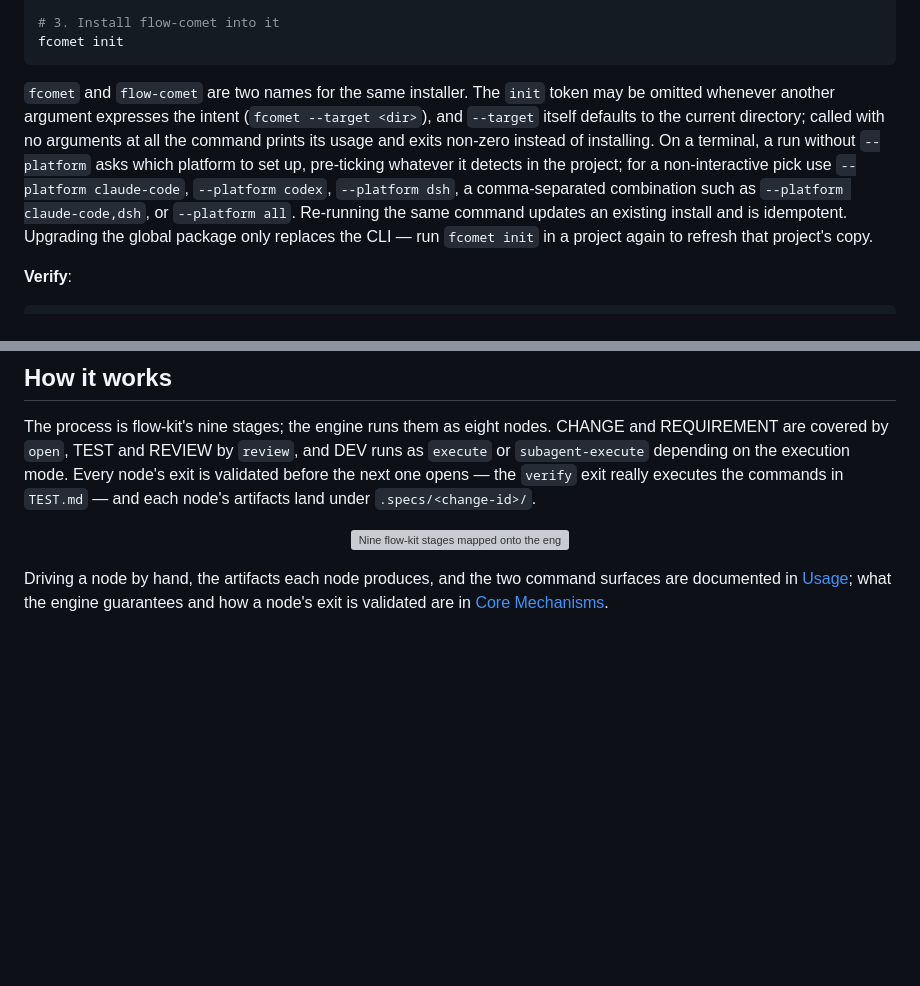
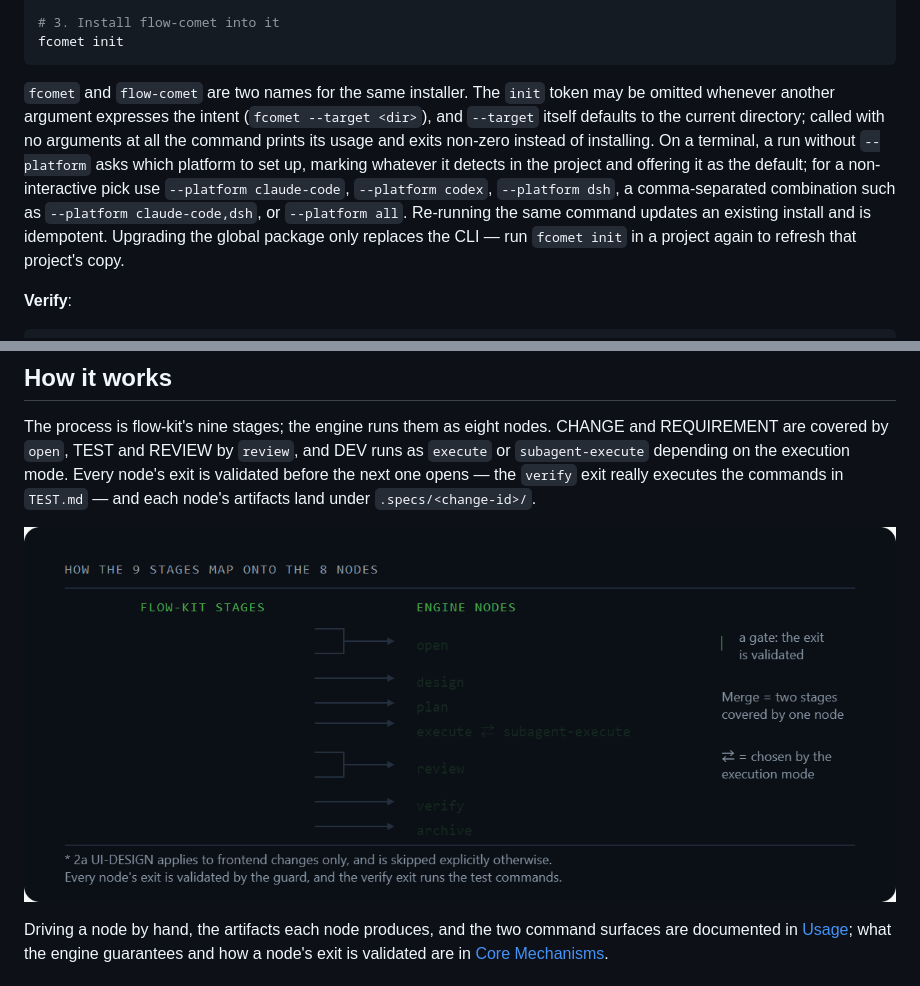
Before and after one commit to baobaolaodie/flow-comet, a Markdown page: README.md, 2 parts joined by grey strips. Drawn GitHub-style; blank space fills up the shorter version; grey boxes are pictures that could not be loaded.

Commit message:
docs(readme): embed the animated diagram, restore the example link and make the board source portable

````diff
--- a/README.md
+++ b/README.md
@@ -39,7 +39,7 @@ cd <your project>
 fcomet init
 ```
 
-`fcomet` and `flow-comet` are two names for the same installer. The `init` token may be omitted whenever another argument expresses the intent (`fcomet --target <dir>`), and `--target` itself defaults to the current directory; called with no arguments at all the command prints its usage and exits non-zero instead of installing. On a terminal, a run without `--platform` asks which platform to set up, pre-ticking whatever it detects in the project; for a non-interactive pick use `--platform claude-code`, `--platform codex`, `--platform dsh`, a comma-separated combination such as `--platform claude-code,dsh`, or `--platform all`. Re-running the same command updates an existing install and is idempotent. Upgrading the global package only replaces the CLI — run `fcomet init` in a project again to refresh that project's copy.
+`fcomet` and `flow-comet` are two names for the same installer. The `init` token may be omitted whenever another argument expresses the intent (`fcomet --target <dir>`), and `--target` itself defaults to the current directory; called with no arguments at all the command prints its usage and exits non-zero instead of installing. On a terminal, a run without `--platform` asks which platform to set up, marking whatever it detects in the project and offering it as the default; for a non-interactive pick use `--platform claude-code`, `--platform codex`, `--platform dsh`, a comma-separated combination such as `--platform claude-code,dsh`, or `--platform all`. Re-running the same command updates an existing install and is idempotent. Upgrading the global package only replaces the CLI — run `fcomet init` in a project again to refresh that project's copy.
 
 **Verify**:
 
@@ -99,7 +99,7 @@ Two captures from real sessions of this project, unedited: a workflow skill load
 The process is flow-kit's nine stages; the engine runs them as eight nodes. CHANGE and REQUIREMENT are covered by `open`, TEST and REVIEW by `review`, and DEV runs as `execute` or `subagent-execute` depending on the execution mode. Every node's exit is validated before the next one opens — the `verify` exit really executes the commands in `TEST.md` — and each node's artifacts land under `.specs/<change-id>/`.
 
 <p align="center">
-  <img src="assets/readme/workflow.svg" width="100%" alt="Nine flow-kit stages mapped onto the engine's eight nodes: CHANGE and REQUIREMENT merge into open, TEST and REVIEW into review, DEV runs as execute or subagent-execute, and every transition carries a gate" />
+  <img src="assets/readme/workflow.gif" width="100%" alt="An animated diagram mapping the nine flow-kit stages onto the engine's eight nodes: CHANGE and REQUIREMENT merge into open, TEST and REVIEW into review, DEV runs as execute or subagent-execute, and every transition carries a gate" />
 </p>
 
 Driving a node by hand, the artifacts each node produces, and the two command surfaces are documented in [Usage](docs/USAGE.md); what the engine guarantees and how a node's exit is validated are in [Core Mechanisms](docs/MECHANISM.md).
````
Also changed, not shown: other parts of README.md (+1 -1 lines), README-zh.md (+3 -3 lines), assets/readme/proof-board.png, 2 other files.
